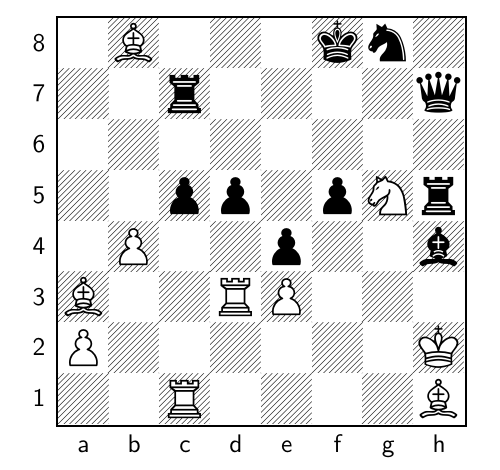
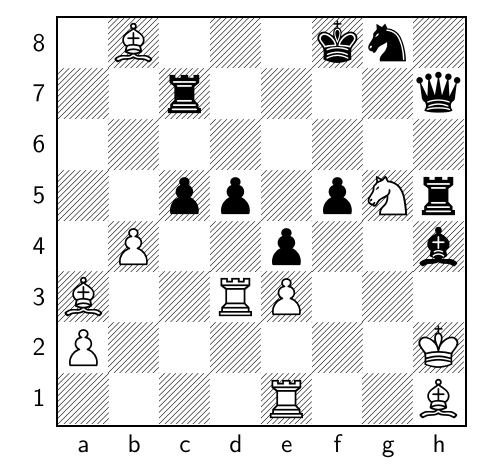
Before and after one commit to TomCasavant/latex-chess, a LaTeX document (default_filepath.tex): part of the page, cut so that both start at the same text. Compiled offline with pdfLaTeX.

Commit message:
[automated] Regenerate text/pdf for chessboard

```diff
--- a/default_filepath.tex
+++ b/default_filepath.tex
@@ -13,6 +13,6 @@
 \normalsize%
 \setchessboard{showmover=false}%
 \newgame%
-\fenboard{1B3kn1/2r4q/8/2pp1pNr/1P2p2b/B2RP3/P6K/2R4B w - - 1 55}%
+\fenboard{1B3kn1/2r4q/8/2pp1pNr/1P2p2b/B2RP3/P6K/4R2B b - - 2 55}%
 \chessboard%
 \end{document}
```
Also changed, not shown: chessboard.png, chessboard_display.pdf.
